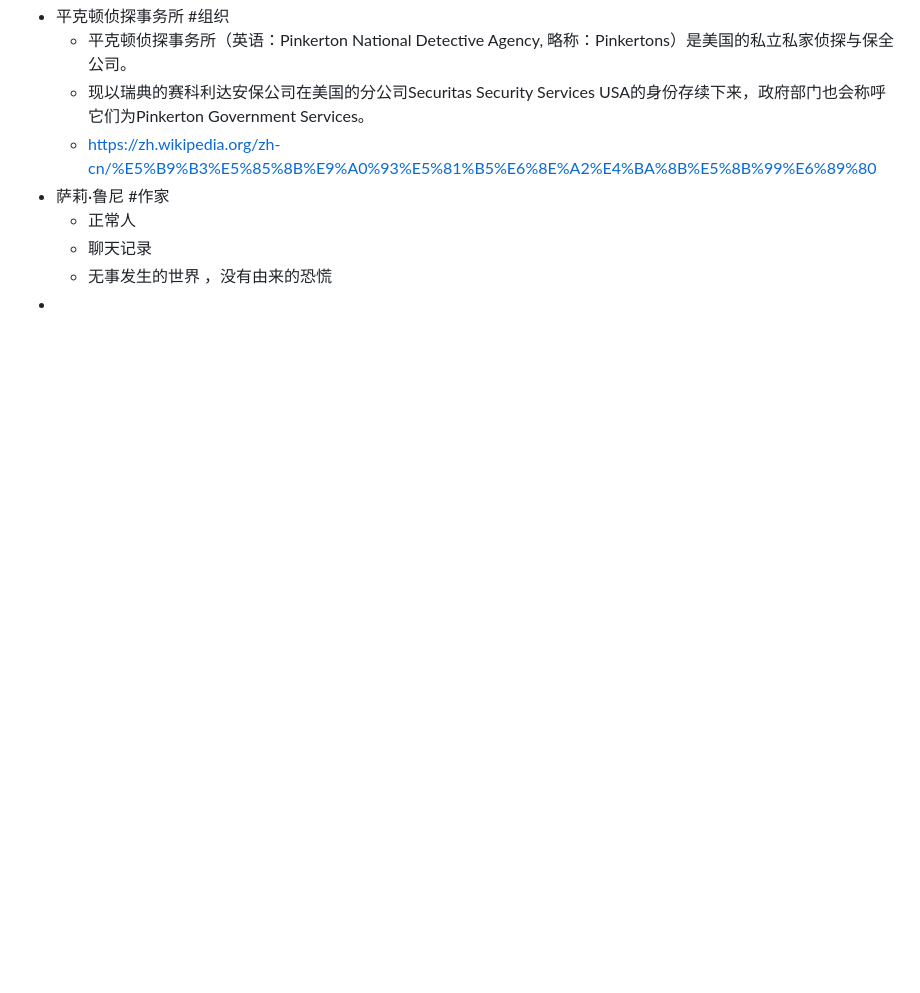
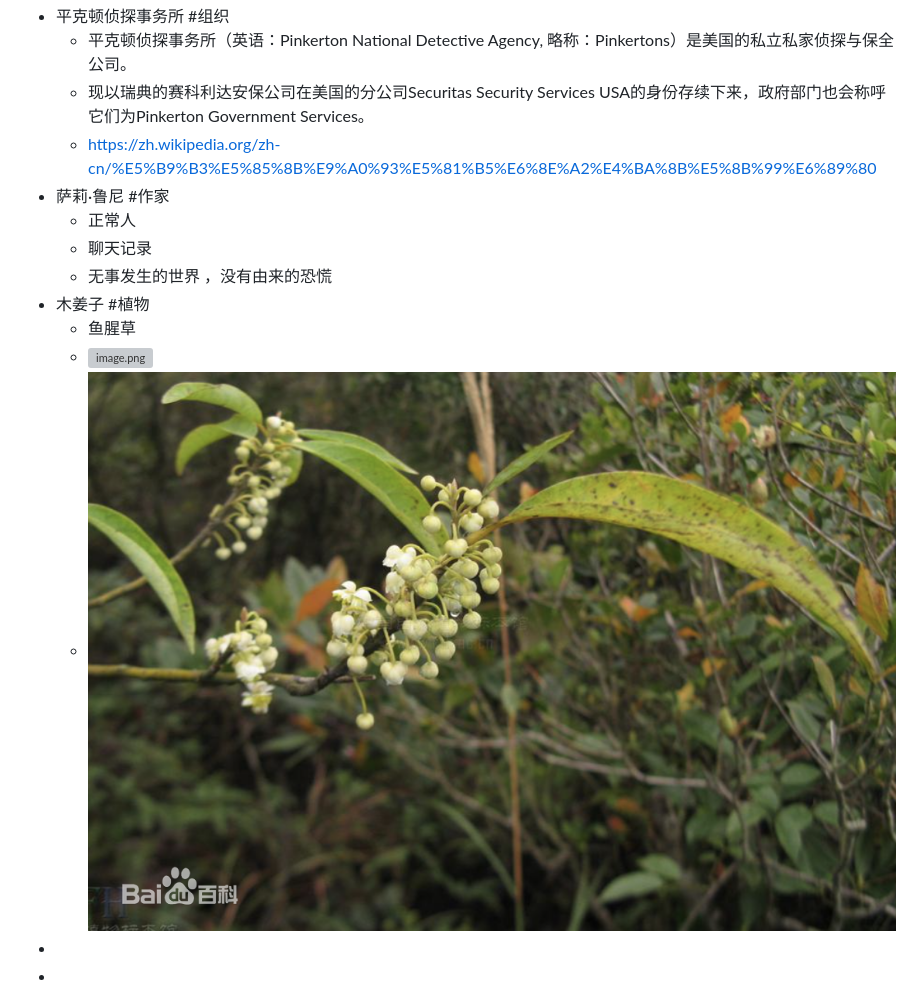
Before and after one commit to yidigo/dailywit, a Markdown page: journals/2023-05-06.md, the part around the change. Rendered like a GitHub page; pictures changed too: assets/image_1683338074129_0.png (added); blank space fills up the shorter version; grey boxes are pictures that could not be loaded.

Commit message:
Auto saved by Logseq

```diff
--- a/journals/2023-05-06.md
+++ b/journals/2023-05-06.md
@@ -13,4 +13,10 @@
 	- 正常人
 	- 聊天记录
 	- 无事发生的世界 ，没有由来的恐慌
+- 木姜子 #植物
+	- 鱼腥草
+	- ![image.png](../assets/image_1683338031172_0.png)
+	- ![image.png](../assets/image_1683338074129_0.png)
 -
+-
+-
```
Also changed, not shown: 1 other file.
